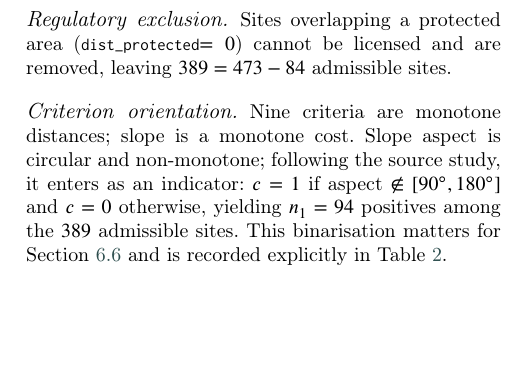
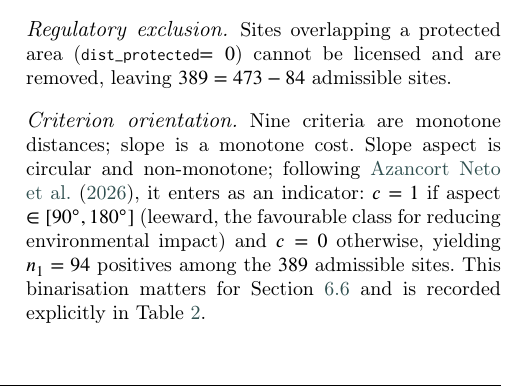
Before and after one commit to Jazancort/mcdm-landfill-pareto-paper, a LaTeX paper (main.tex): part of one column of page 7 of 26, cut so that both start at the same text, the shorter picture padded with empty space. Compiled offline with pdfLaTeX; a LaTeX package or settings file that is missing is left out.

Commit message:
fix sec4.1 aspect rule (c=1 for in[90,180]), clarify dual convention in sec3.2; 0 errors

```diff
--- a/main.tex
+++ b/main.tex
@@ -729,10 +732,10 @@ sites.
 
 \paragraph{Criterion orientation.}
 Nine criteria are monotone distances; slope is a monotone cost.
-Slope aspect is circular and non-monotone; following the source study, it
-enters as an indicator: $c=1$ if aspect $\notin[90^\circ,180^\circ]$ and
-$c=0$ otherwise, yielding $n_1=94$ positives among the $\Nvia$ admissible
-sites.
+Slope aspect is circular and non-monotone; following \citet{AzancortNeto2026}, it
+enters as an indicator: $c=1$ if aspect $\in[90^\circ,180^\circ]$ (leeward,
+the favourable class for reducing environmental impact) and $c=0$ otherwise,
+yielding $n_1=94$ positives among the $\Nvia$ admissible sites.
 This binarisation matters for Section~\ref{prop:p3}
 and is recorded explicitly in Table~\ref{tab:amplitude}.
 
```
Also changed, not shown: main.tex (5 more changed lines).
